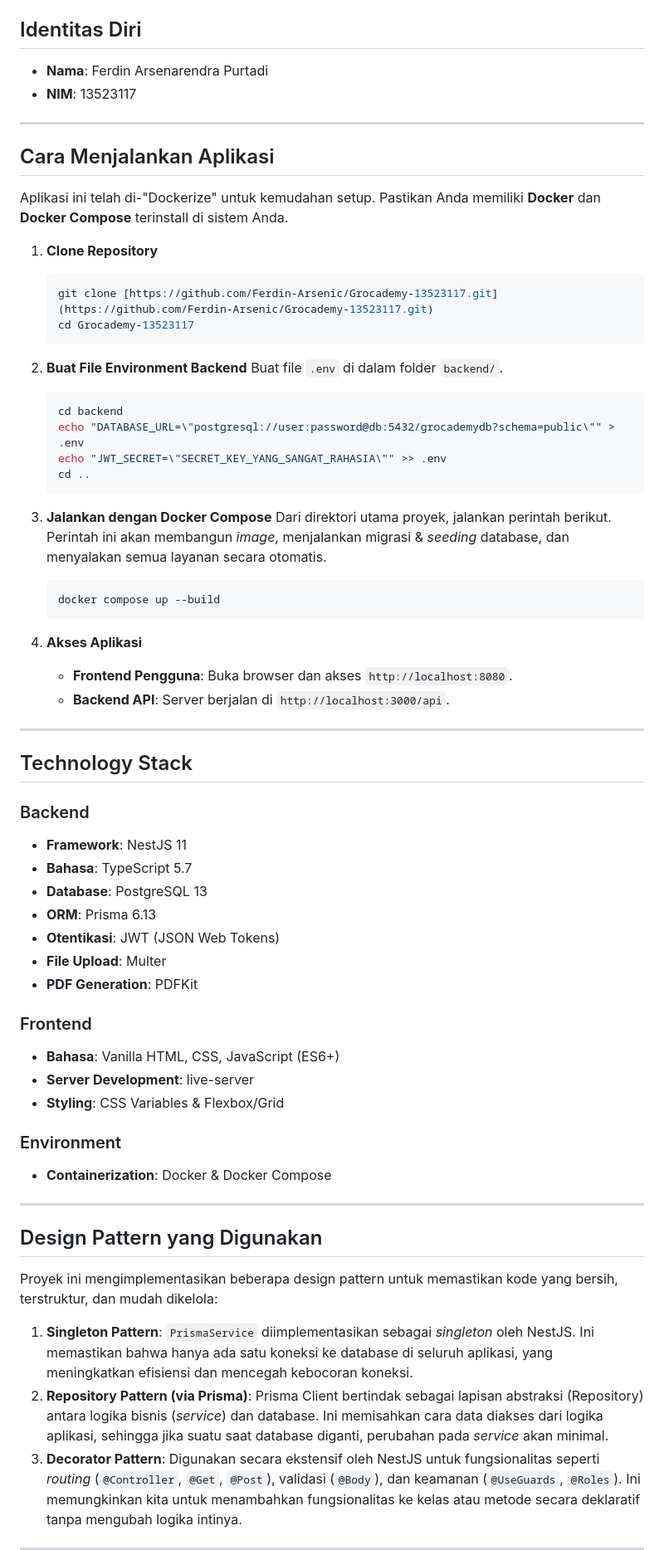
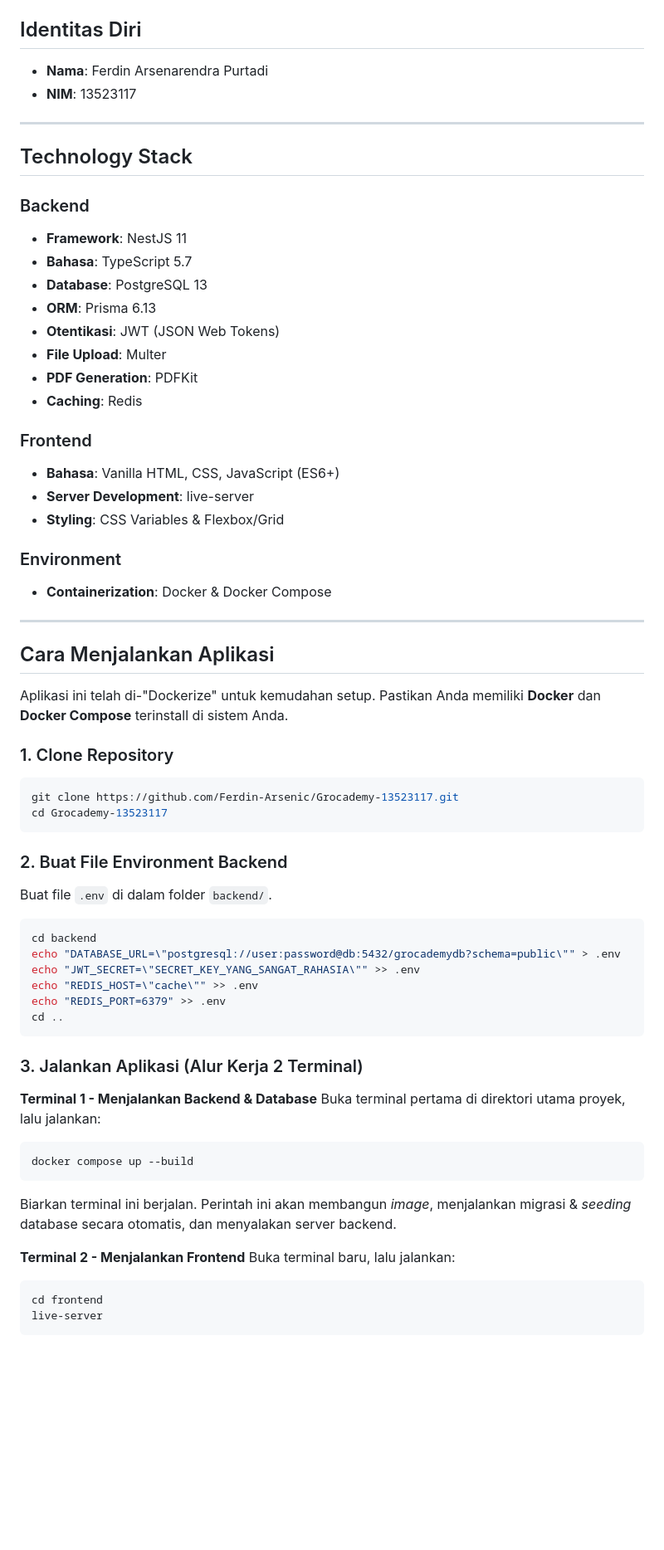
Before and after one commit to Ferdin-Arsenic/Grocademy-13523117, a Markdown page: README.md, the part around the change printed below. Shown: that part at 83% size. Rendered like a GitHub page; blank space fills up the shorter version.

````diff
--- a/README.md
+++ b/README.md
@@ -29,37 +29,6 @@ Selamat datang di Grocademy, sebuah platform pembelajaran digital yang dirancang
 
 ---
 
-## Cara Menjalankan Aplikasi
-
-Aplikasi ini telah di-"Dockerize" untuk kemudahan setup. Pastikan Anda memiliki **Docker** dan **Docker Compose** terinstall di sistem Anda.
-
-1.  **Clone Repository**
-    ```bash
-    git clone [https://github.com/Ferdin-Arsenic/Grocademy-13523117.git](https://github.com/Ferdin-Arsenic/Grocademy-13523117.git)
-    cd Grocademy-13523117
-    ```
-
-2.  **Buat File Environment Backend**
-    Buat file `.env` di dalam folder `backend/`.
-    ```bash
-    cd backend
-    echo "DATABASE_URL=\"postgresql://user:password@db:5432/grocademydb?schema=public\"" > .env
-    echo "JWT_SECRET=\"SECRET_KEY_YANG_SANGAT_RAHASIA\"" >> .env
-    cd ..
-    ```
-
-3.  **Jalankan dengan Docker Compose**
-    Dari direktori utama proyek, jalankan perintah berikut. Perintah ini akan membangun *image*, menjalankan migrasi & *seeding* database, dan menyalakan semua layanan secara otomatis.
-    ```bash
-    docker compose up --build
-    ```
-
-4.  **Akses Aplikasi**
-    * **Frontend Pengguna**: Buka browser dan akses `http://localhost:8080`.
-    * **Backend API**: Server berjalan di `http://localhost:3000/api`.
-
----
-
 ## Technology Stack
 
 ### Backend
@@ -70,6 +39,7 @@ Aplikasi ini telah di-"Dockerize" untuk kemudahan setup. Pastikan Anda memiliki
 * **Otentikasi**: JWT (JSON Web Tokens)
 * **File Upload**: Multer
 * **PDF Generation**: PDFKit
+* **Caching**: Redis
 
 ### Frontend
 * **Bahasa**: Vanilla HTML, CSS, JavaScript (ES6+)
@@ -81,10 +51,41 @@ Aplikasi ini telah di-"Dockerize" untuk kemudahan setup. Pastikan Anda memiliki
 
 ---
 
-## Design Pattern yang Digunakan
+## Cara Menjalankan Aplikasi
 
-Proyek ini mengimplementasikan beberapa design pattern untuk memastikan kode yang bersih, terstruktur, dan mudah dikelola:
+Aplikasi ini telah di-"Dockerize" untuk kemudahan setup. Pastikan Anda memiliki **Docker** dan **Docker Compose** terinstall di sistem Anda.
 
-1.  **Singleton Pattern**: `PrismaService` diimplementasikan sebagai *singleton* oleh NestJS. Ini memastikan bahwa hanya ada satu koneksi ke database di seluruh aplikasi, yang meningkatkan efisiensi dan mencegah kebocoran koneksi.
-2.  **Repository Pattern (via Prisma)**: Prisma Client bertindak sebagai lapisan abstraksi (Repository) antara logika bisnis (*service*) dan database. Ini memisahkan cara data diakses dari logika aplikasi, sehingga jika suatu saat database diganti, perubahan pada *service* akan minimal.
-3.  **Decorator Pattern**: Digunakan secara ekstensif oleh NestJS untuk fungsionalitas seperti *routing* (`@Controller`, `@Get`, `@Post`), validasi (`@Body`), dan keamanan (`@UseGuards`, `@Roles`). Ini memungkinkan kita untuk menambahkan fungsionalitas ke kelas atau metode secara deklaratif tanpa mengubah logika intinya.
+### 1. Clone Repository
+```bash
+git clone https://github.com/Ferdin-Arsenic/Grocademy-13523117.git
+cd Grocademy-13523117
+```
+
+### 2. Buat File Environment Backend
+Buat file `.env` di dalam folder `backend/`.
+```bash
+cd backend
+echo "DATABASE_URL=\"postgresql://user:password@db:5432/grocademydb?schema=public\"" > .env
+echo "JWT_SECRET=\"SECRET_KEY_YANG_SANGAT_RAHASIA\"" >> .env
+echo "REDIS_HOST=\"cache\"" >> .env
+echo "REDIS_PORT=6379" >> .env
+cd ..
+```
+
+### 3. Jalankan Aplikasi (Alur Kerja 2 Terminal)
+
+**Terminal 1 - Menjalankan Backend & Database**
+Buka terminal pertama di direktori utama proyek, lalu jalankan:
+```bash
+docker compose up --build
+```
+
+Biarkan terminal ini berjalan. Perintah ini akan membangun *image*, menjalankan migrasi & *seeding* database secara otomatis, dan menyalakan server backend.
+
+**Terminal 2 - Menjalankan Frontend**
+Buka terminal baru, lalu jalankan:
+```bash
+cd frontend
+live-server
+```
+
````
Also changed, not shown: other parts of README.md (+123 -28 lines).
